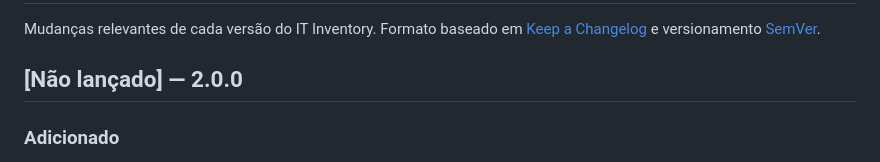
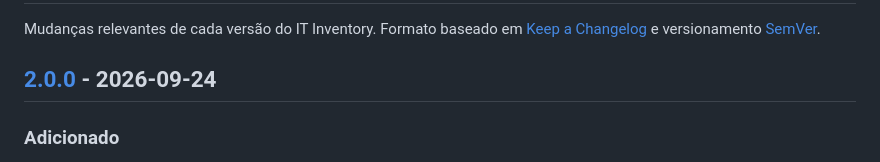
Before and after one commit to Rafael-de-Sa/it-inventory, a Markdown page: CHANGELOG.md, the part around one of its changes. Drawn GitHub-style.

Commit message:
📝 docs: CHANGELOG da versão 2.0.0
Co-Authored-By: Claude Opus 5.5 <noreply@anthropic.com>

```diff
--- a/CHANGELOG.md
+++ b/CHANGELOG.md
@@ -3,7 +3,7 @@
 Mudanças relevantes de cada versão do IT Inventory.
 Formato baseado em [Keep a Changelog](https://keepachangelog.com/pt-BR/1.1.0/) e versionamento [SemVer](https://semver.org/lang/pt-BR/).
 
-## [Não lançado] — 2.0.0
+## [2.0.0] - 2026-09-24
 
 ### Adicionado
 - **Ficha técnica por tipo de equipamento.** O tipo ganha uma **categoria**, e cada categoria tem sua tabela:
```
Also changed, not shown: other parts of CHANGELOG.md (+1 -0 lines).
